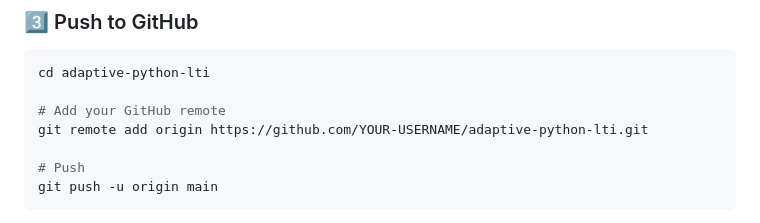
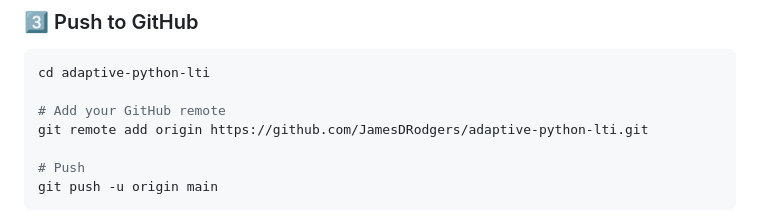
Before and after one commit to JamesDRodgers/adaptive-python-lti, a Markdown page: QUICK_START.md, the part around the change. Drawn GitHub-style.

```diff
--- a/QUICK_START.md
+++ b/QUICK_START.md
@@ -51,7 +51,7 @@ adaptive-python-lti/
 cd adaptive-python-lti
 
 # Add your GitHub remote
-git remote add origin https://github.com/YOUR-USERNAME/adaptive-python-lti.git
+git remote add origin https://github.com/JamesDRodgers/adaptive-python-lti.git
 
 # Push
 git push -u origin main
```
Also changed, not shown: GITHUB_PUSH_INSTRUCTIONS.md (+3 -3 lines), README.md (+1 -1 lines).
